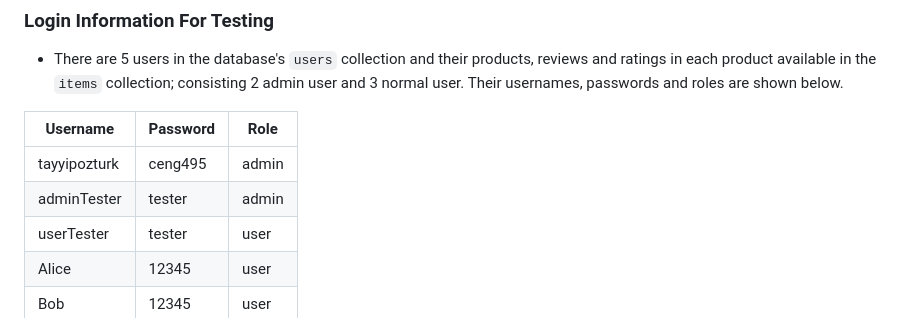
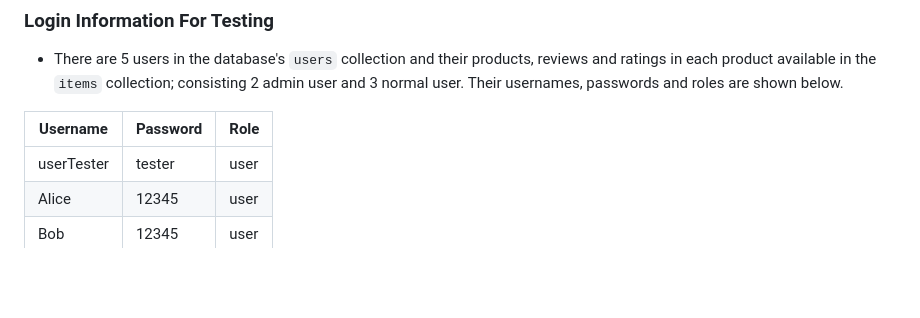
Before and after one commit to tayyipozturk/E-Commerce, a Markdown page: README.md, the part around the change. Rendered like a GitHub page; blank space fills up the shorter version.

```diff
--- a/README.md
+++ b/README.md
@@ -43,8 +43,6 @@ This is a simple e-commerce web application.
 
 | Username     | Password | Role |
 |--------------|----------| --- |
-| tayyipozturk | ceng495  | admin |
-| adminTester  | tester   | admin |
 | userTester   | tester   | user |
 | Alice        | 12345    | user |
 | Bob          | 12345    | user |
```
